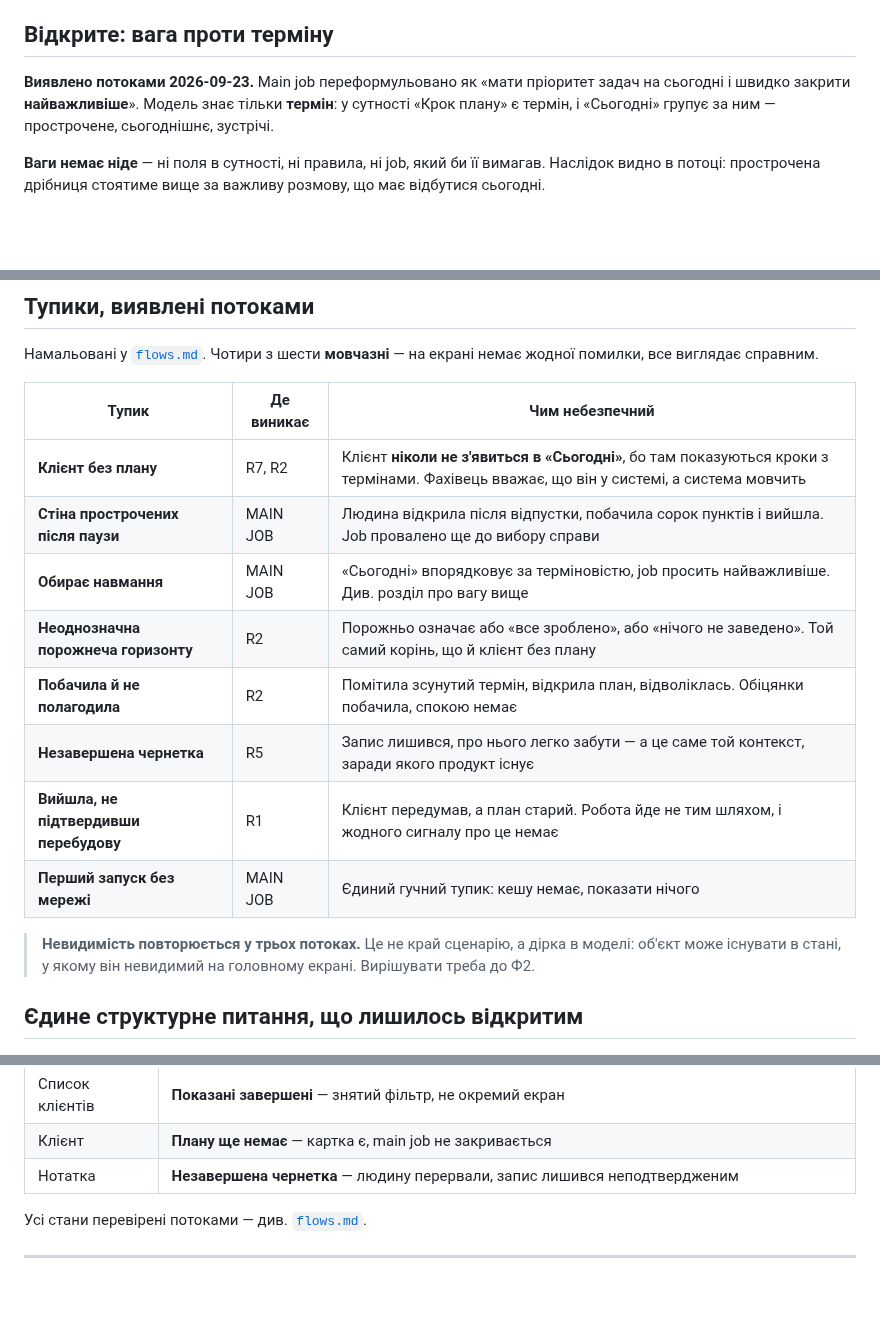
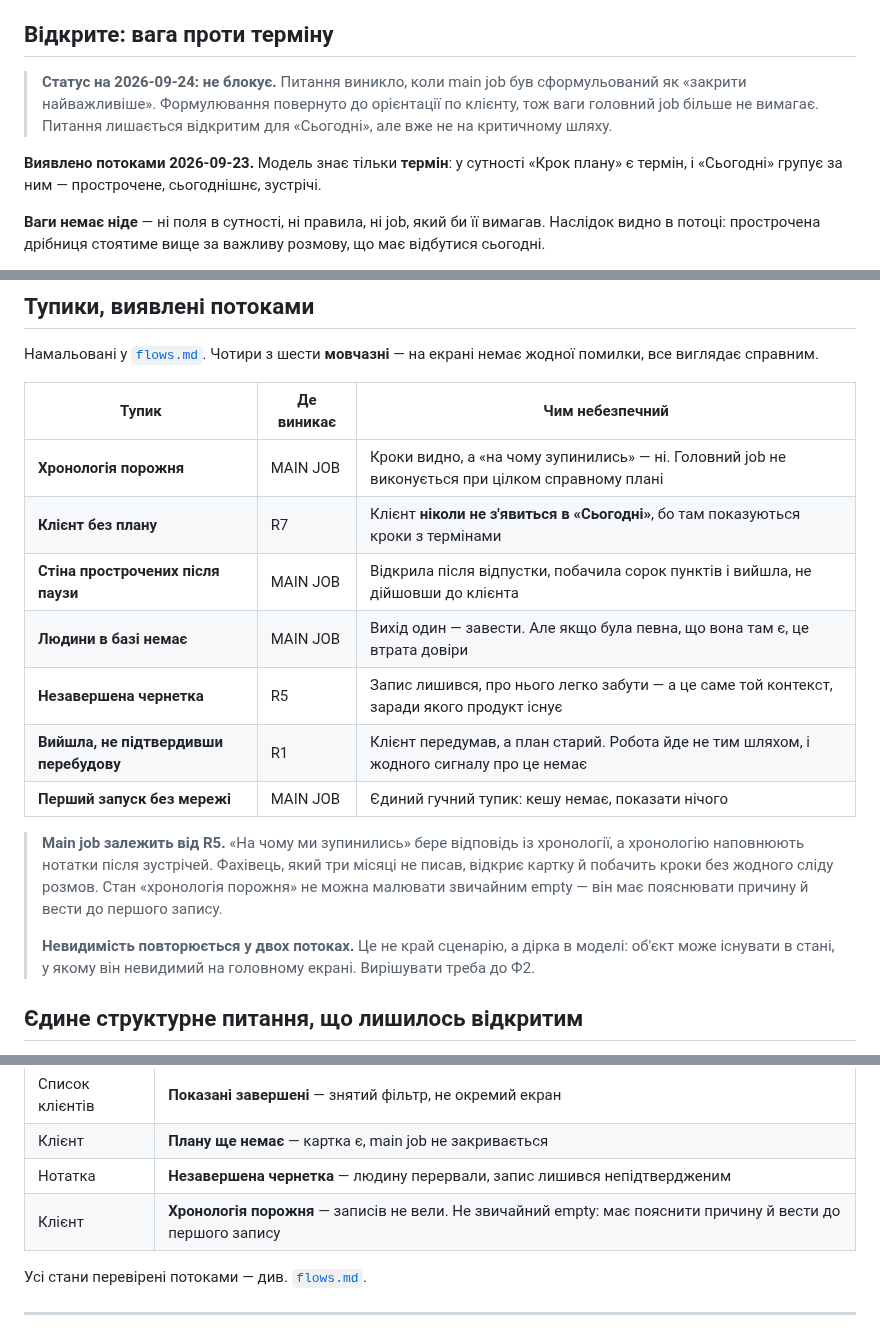
Before and after one commit to OYerokhina/AI_product, a Markdown page: sitemap.md, 3 parts joined by grey strips. GitHub-like rendering; blank space fills up the shorter version.

```diff
--- a/sitemap.md
+++ b/sitemap.md
@@ -479,8 +479,12 @@ jobs не вимагають
 
 ## Відкрите: вага проти терміну
 
-**Виявлено потоками 2026-09-23.** Main job переформульовано як «мати пріоритет
-задач на сьогодні і швидко закрити **найважливіше**». Модель знає тільки
+> **Статус на 2026-09-24: не блокує.** Питання виникло, коли main job був
+> сформульований як «закрити найважливіше». Формулювання повернуто
+> до орієнтації по клієнту, тож ваги головний job більше не вимагає.
+> Питання лишається відкритим для «Сьогодні», але вже не на критичному шляху.
+
+**Виявлено потоками 2026-09-23.** Модель знає тільки
 **термін**: у сутності «Крок плану» є термін, і «Сьогодні» групує за ним —
 прострочене, сьогоднішнє, зустрічі.
 
@@ -506,16 +510,21 @@ jobs не вимагають
 
 | Тупик | Де виникає | Чим небезпечний |
 |---|---|---|
-| **Клієнт без плану** | R7, R2 | Клієнт **ніколи не з'явиться в «Сьогодні»**, бо там показуються кроки з термінами. Фахівець вважає, що він у системі, а система мовчить |
-| **Стіна прострочених після паузи** | MAIN JOB | Людина відкрила після відпустки, побачила сорок пунктів і вийшла. Job провалено ще до вибору справи |
-| **Обирає навмання** | MAIN JOB | «Сьогодні» впорядковує за терміновістю, job просить найважливіше. Див. розділ про вагу вище |
-| **Неоднозначна порожнеча горизонту** | R2 | Порожньо означає або «все зроблено», або «нічого не заведено». Той самий корінь, що й клієнт без плану |
-| **Побачила й не полагодила** | R2 | Помітила зсунутий термін, відкрила план, відволіклась. Обіцянки побачила, спокою немає |
+| **Хронологія порожня** | MAIN JOB | Кроки видно, а «на чому зупинились» — ні. Головний job не виконується при цілком справному плані |
+| **Клієнт без плану** | R7 | Клієнт **ніколи не з'явиться в «Сьогодні»**, бо там показуються кроки з термінами |
+| **Стіна прострочених після паузи** | MAIN JOB | Відкрила після відпустки, побачила сорок пунктів і вийшла, не дійшовши до клієнта |
+| **Людини в базі немає** | MAIN JOB | Вихід один — завести. Але якщо була певна, що вона там є, це втрата довіри |
 | **Незавершена чернетка** | R5 | Запис лишився, про нього легко забути — а це саме той контекст, заради якого продукт існує |
 | **Вийшла, не підтвердивши перебудову** | R1 | Клієнт передумав, а план старий. Робота йде не тим шляхом, і жодного сигналу про це немає |
 | **Перший запуск без мережі** | MAIN JOB | Єдиний гучний тупик: кешу немає, показати нічого |
 
-> **Невидимість повторюється у трьох потоках.** Це не край сценарію,
+> **Main job залежить від R5.** «На чому ми зупинились» бере відповідь
+> із хронології, а хронологію наповнюють нотатки після зустрічей. Фахівець,
+> який три місяці не писав, відкриє картку й побачить кроки без жодного сліду
+> розмов. Стан «хронологія порожня» не можна малювати звичайним empty —
+> він має пояснювати причину й вести до першого запису.
+>
+> **Невидимість повторюється у двох потоках.** Це не край сценарію,
 > а дірка в моделі: об'єкт може існувати в стані, у якому він невидимий
 > на головному екрані. Вирішувати треба до Ф2.
 
@@ -552,7 +561,8 @@ jobs не вимагають
 | Список клієнтів | **Нічого не знайшлось** — найчастіша причина не помилка пошуку, а те, що клієнт не активний |
 | Список клієнтів | **Показані завершені** — знятий фільтр, не окремий екран |
 | Клієнт | **Плану ще немає** — картка є, main job не закривається |
-| Нотатка | **Незавершена чернетка** — людину перервали, запис лишився неподтвердженим |
+| Нотатка | **Незавершена чернетка** — людину перервали, запис лишився непідтвердженим |
+| Клієнт | **Хронологія порожня** — записів не вели. Не звичайний empty: має пояснити причину й вести до першого запису |
 
 Усі стани перевірені потоками — див. [`flows.md`](flows.md).
 
```
Also changed, not shown: flows.md (+128 -122 lines).
